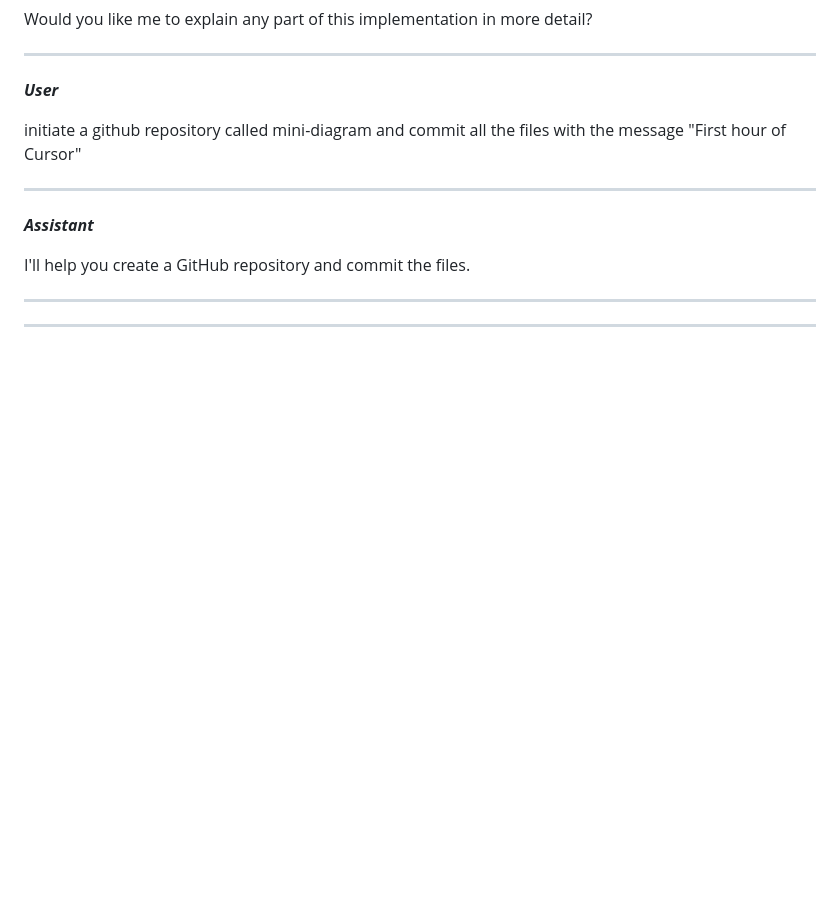
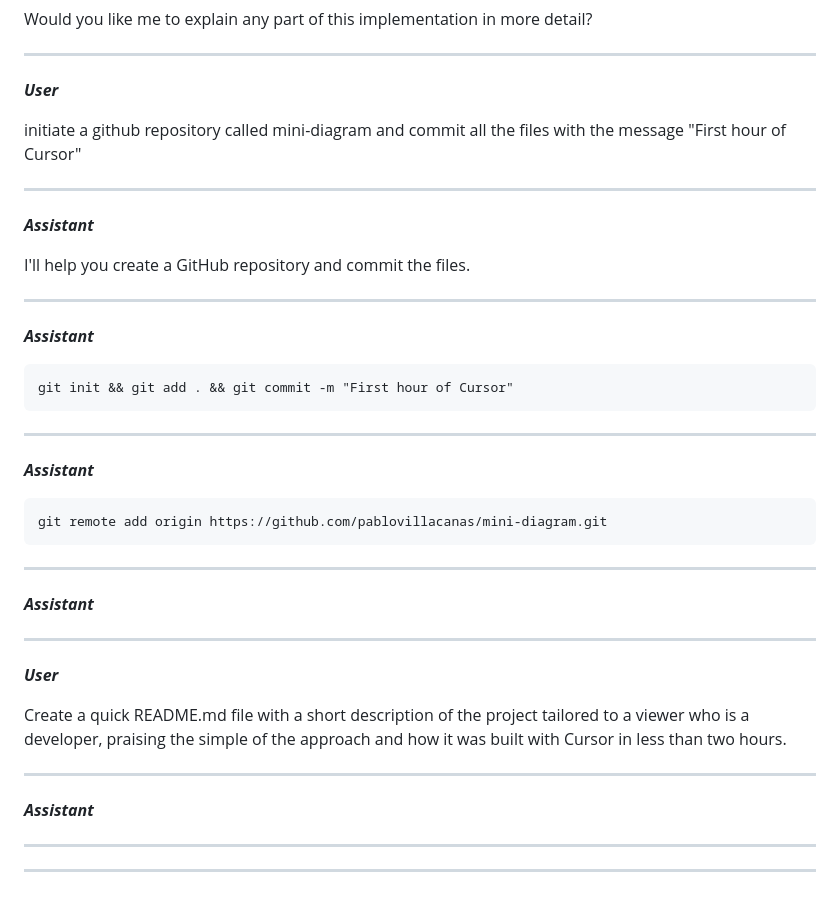
Before and after one commit to prigazzi/mini-diagram, a Markdown page: .specstory/history/canvas-application-with-draggable-blocks.md, the part around the change. Drawn GitHub-style; blank space fills up the shorter version.

Commit message:
Added a README.md

````diff
--- a/.specstory/history/canvas-application-with-draggable-blocks.md
+++ b/.specstory/history/canvas-application-with-draggable-blocks.md
@@ -4023,6 +4023,40 @@ I'll help you create a GitHub repository and commit the files.
 
 ---
 
-
-
----
+_**Assistant**_
+
+```
+git init && git add . && git commit -m "First hour of Cursor"
+```
+
+---
+
+_**Assistant**_
+
+```
+git remote add origin https://github.com/pablovillacanas/mini-diagram.git
+```
+
+---
+
+_**Assistant**_
+
+
+
+---
+
+_**User**_
+
+Create a quick README.md file with a short description of the project tailored to a viewer who is a developer, praising the simple of the approach and how it was built with Cursor in less than two hours.
+
+---
+
+_**Assistant**_
+
+
+
+---
+
+
+
+---
````
